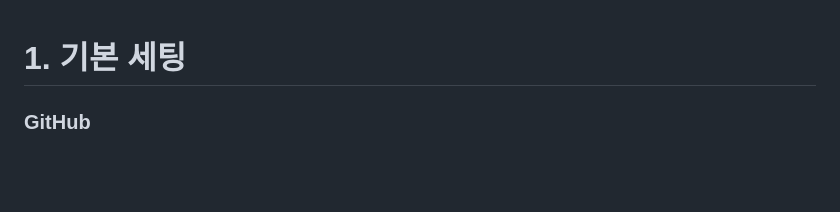
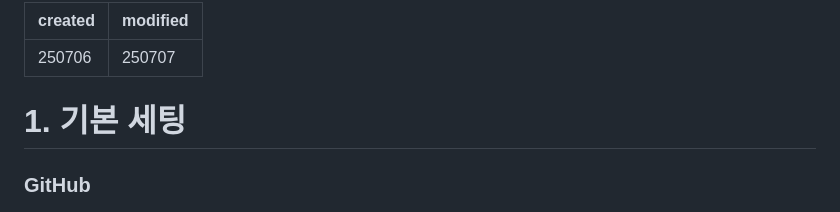
Before and after one commit to chereny/chereny.github.io, a Markdown page: content/Obsidian으로 GitHub Blog 만들기.md, the part around the change. Drawn GitHub-style; blank space fills up the shorter version.

```diff
--- a/content/Obsidian으로 GitHub Blog 만들기.md
+++ b/content/Obsidian으로 GitHub Blog 만들기.md
@@ -1,3 +1,7 @@
+---
+created: "250706"
+modified: "250707"
+---
 
 
 # 1. 기본 세팅
```
Also changed, not shown: content/Excalidraw/Drawing 2025-07-07 10.46.10.excalidraw.md (deleted, +0 -38 lines).
